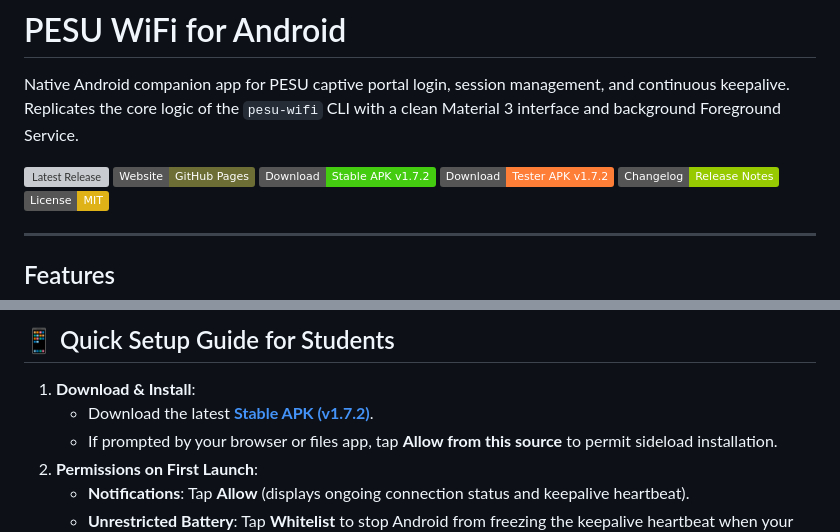
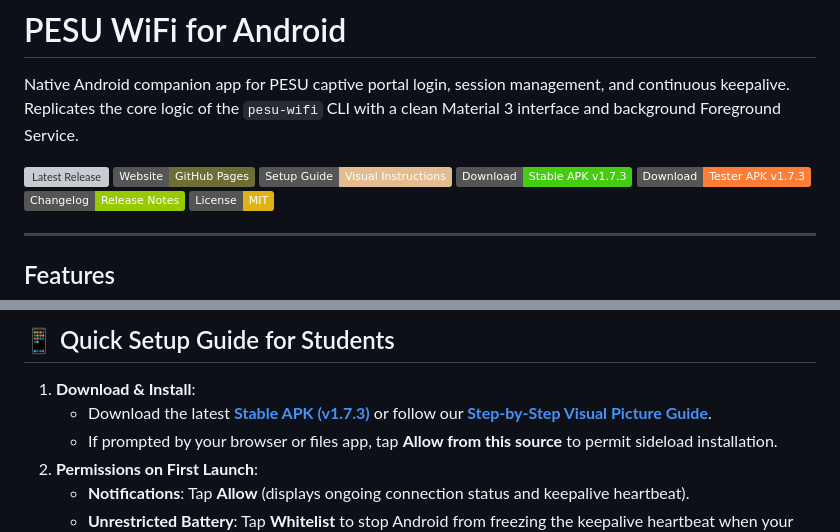
Before and after one commit to imyash0722/pesu-wifi-android, a Markdown page: README.md, 2 parts joined by grey strips. Drawn GitHub-style; badges without logos; grey boxes are pictures that could not be loaded.

Commit message:
docs: update download badges and setup guide links to v1.7.3

```diff
--- a/README.md
+++ b/README.md
@@ -4,8 +4,9 @@ Native Android companion app for PESU captive portal login, session management,
 
 [![Latest Release](https://img.shields.io/github/v/release/imyash0722/pesu-wifi-android?color=blue)](https://github.com/imyash0722/pesu-wifi-android/releases/latest)
 [![Website](https://img.shields.io/badge/Website-GitHub_Pages-6C6E36.svg)](https://imyash0722.github.io/pesu-wifi-android/)
-[![Download Stable APK](https://img.shields.io/badge/Download-Stable_APK_v1.7.2-success.svg)](https://github.com/imyash0722/pesu-wifi-android/releases/download/v1.7.2/pesu-wifi-v1.7.2-stable.apk)
-[![Download Tester APK](https://img.shields.io/badge/Download-Tester_APK_v1.7.2-orange.svg)](https://github.com/imyash0722/pesu-wifi-android/releases/download/v1.7.2/pesu-wifi-v1.7.2-tester.apk)
+[![Setup Guide](https://img.shields.io/badge/Setup_Guide-Visual_Instructions-E3BD90.svg)](https://imyash0722.github.io/pesu-wifi-android/instructions.html)
+[![Download Stable APK](https://img.shields.io/badge/Download-Stable_APK_v1.7.3-success.svg)](https://github.com/imyash0722/pesu-wifi-android/releases/download/v1.7.3/pesu-wifi-v1.7.3-stable.apk)
+[![Download Tester APK](https://img.shields.io/badge/Download-Tester_APK_v1.7.3-orange.svg)](https://github.com/imyash0722/pesu-wifi-android/releases/download/v1.7.3/pesu-wifi-v1.7.3-tester.apk)
 [![Changelog](https://img.shields.io/badge/Changelog-Release_Notes-green.svg)](CHANGELOG.md)
 [![License: MIT](https://img.shields.io/badge/License-MIT-yellow.svg)](LICENSE)
 
@@ -111,7 +112,7 @@ adb install -r app/build/outputs/apk/beta/release/app-beta-release.apk
 ## 📱 Quick Setup Guide for Students
 
 1. **Download & Install**:
-   - Download the latest **[Stable APK (v1.7.2)](https://github.com/imyash0722/pesu-wifi-android/releases/latest)**.
+   - Download the latest **[Stable APK (v1.7.3)](https://github.com/imyash0722/pesu-wifi-android/releases/latest)** or follow our **[Step-by-Step Visual Picture Guide](https://imyash0722.github.io/pesu-wifi-android/instructions.html)**.
    - If prompted by your browser or files app, tap **Allow from this source** to permit sideload installation.
 2. **Permissions on First Launch**:
    - **Notifications**: Tap **Allow** (displays ongoing connection status and keepalive heartbeat).
```
